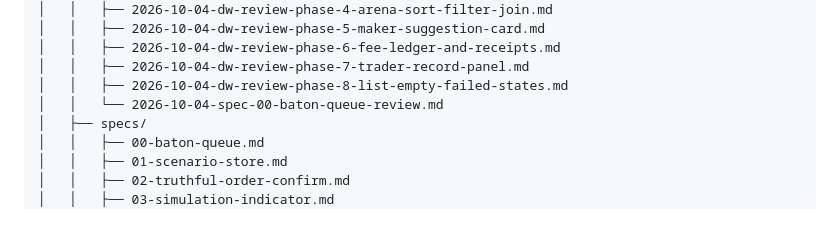
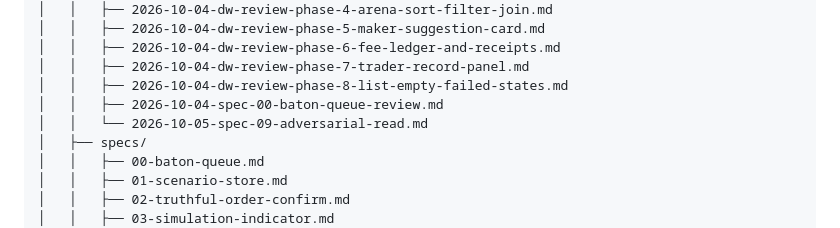
Before and after one commit to VistaMarkets/VistaColosseum, a Markdown page: ARCH.md, the part around the change. Rendered like a GitHub page.

Commit message:
docs: adversarial read of spec 09 before its build

```diff
--- a/ARCH.md
+++ b/ARCH.md
@@ -936,7 +936,8 @@ VistaColosseum/
 │   │   ├── 2026-10-04-dw-review-phase-6-fee-ledger-and-receipts.md
 │   │   ├── 2026-10-04-dw-review-phase-7-trader-record-panel.md
 │   │   ├── 2026-10-04-dw-review-phase-8-list-empty-failed-states.md
-│   │   └── 2026-10-04-spec-00-baton-queue-review.md
+│   │   ├── 2026-10-04-spec-00-baton-queue-review.md
+│   │   └── 2026-10-05-spec-09-adversarial-read.md
 │   ├── specs/
 │   │   ├── 00-baton-queue.md
 │   │   ├── 01-scenario-store.md
```
Also changed, not shown: docs/reviews/2026-10-05-spec-09-adversarial-read.md (added, +317 -0 lines).
